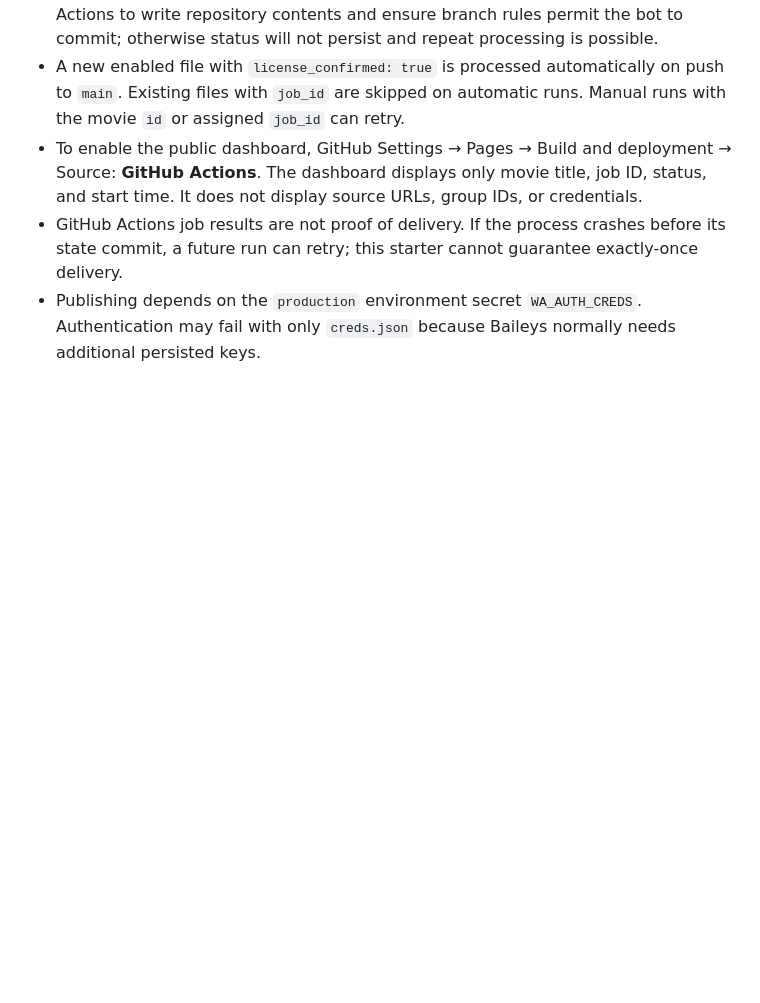
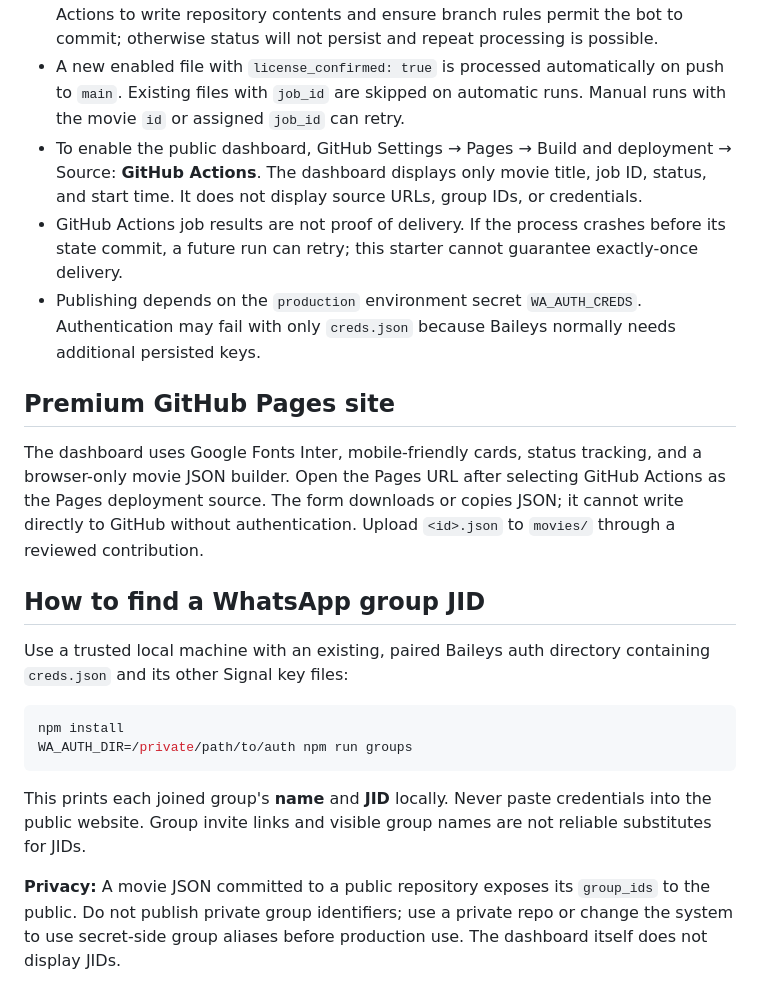
Before and after one commit to MazoPlatforms/autowa, a Markdown page: README.md, the part around the change. GitHub-like rendering; blank space fills up the shorter version.

Commit message:
Document premium site, JSON builder, and private group JID lookup

````diff
--- a/README.md
+++ b/README.md
@@ -36,3 +36,16 @@ The included sample is disabled and its URL is a placeholder. Real delivery cann
 - To enable the public dashboard, GitHub Settings → Pages → Build and deployment → Source: **GitHub Actions**. The dashboard displays only movie title, job ID, status, and start time. It does not display source URLs, group IDs, or credentials.
 - GitHub Actions job results are not proof of delivery. If the process crashes before its state commit, a future run can retry; this starter cannot guarantee exactly-once delivery.
 - Publishing depends on the `production` environment secret `WA_AUTH_CREDS`. Authentication may fail with only `creds.json` because Baileys normally needs additional persisted keys.
+
+## Premium GitHub Pages site
+The dashboard uses Google Fonts Inter, mobile-friendly cards, status tracking, and a browser-only movie JSON builder. Open the Pages URL after selecting GitHub Actions as the Pages deployment source. The form downloads or copies JSON; it cannot write directly to GitHub without authentication. Upload `<id>.json` to `movies/` through a reviewed contribution.
+
+## How to find a WhatsApp group JID
+Use a trusted local machine with an existing, paired Baileys auth directory containing `creds.json` and its other Signal key files:
+```bash
+npm install
+WA_AUTH_DIR=/private/path/to/auth npm run groups
+```
+This prints each joined group's **name** and **JID** locally. Never paste credentials into the public website. Group invite links and visible group names are not reliable substitutes for JIDs.
+
+**Privacy:** A movie JSON committed to a public repository exposes its `group_ids` to the public. Do not publish private group identifiers; use a private repo or change the system to use secret-side group aliases before production use. The dashboard itself does not display JIDs.
````
